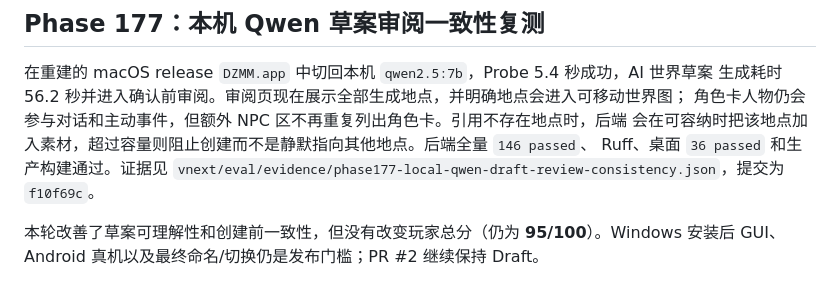
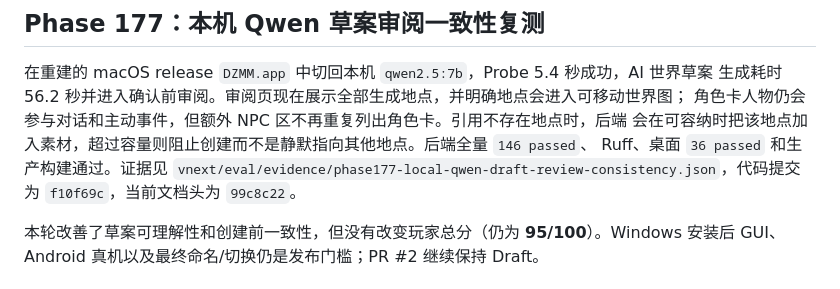
Before and after one commit to b31o8321/dzmm, a Markdown page: docs/ACTIVE_DELIVERY_INDEX.md, the part around the change. Rendered like a GitHub page.

Commit message:
docs: point delivery index to latest head

```diff
--- a/docs/ACTIVE_DELIVERY_INDEX.md
+++ b/docs/ACTIVE_DELIVERY_INDEX.md
@@ -489,7 +489,7 @@ Android 真机和最终命名/切换门槛仍未通过，PR #2 保持 Draft。
 角色卡人物仍会参与对话和主动事件，但额外 NPC 区不再重复列出角色卡。引用不存在地点时，后端
 会在可容纳时把该地点加入素材，超过容量则阻止创建而不是静默指向其他地点。后端全量 `146 passed`、
 Ruff、桌面 `36 passed` 和生产构建通过。证据见
-`vnext/eval/evidence/phase177-local-qwen-draft-review-consistency.json`，提交为 `f10f69c`。
+`vnext/eval/evidence/phase177-local-qwen-draft-review-consistency.json`，代码提交为 `f10f69c`，当前文档头为 `99c8c22`。
 
 本轮改善了草案可理解性和创建前一致性，但没有改变玩家总分（仍为 **95/100**）。Windows 安装后
 GUI、Android 真机以及最终命名/切换仍是发布门槛；PR #2 继续保持 Draft。
```
